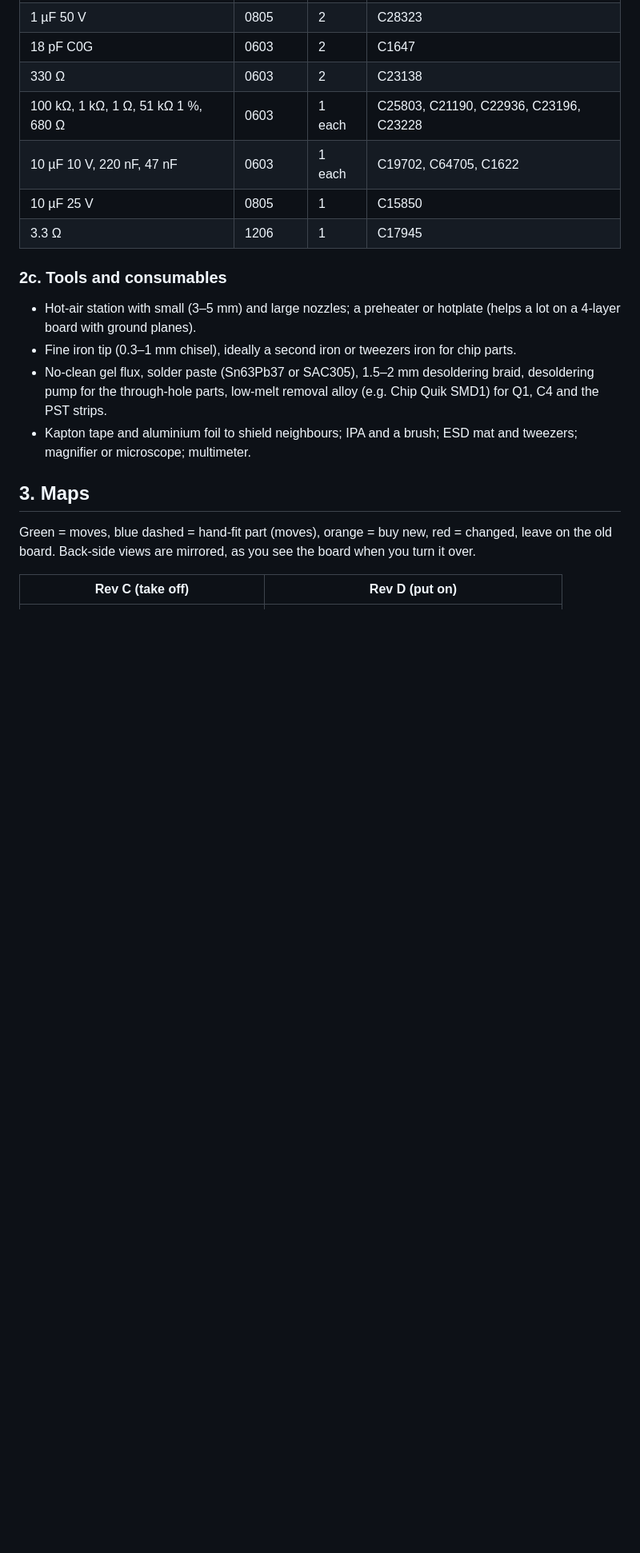
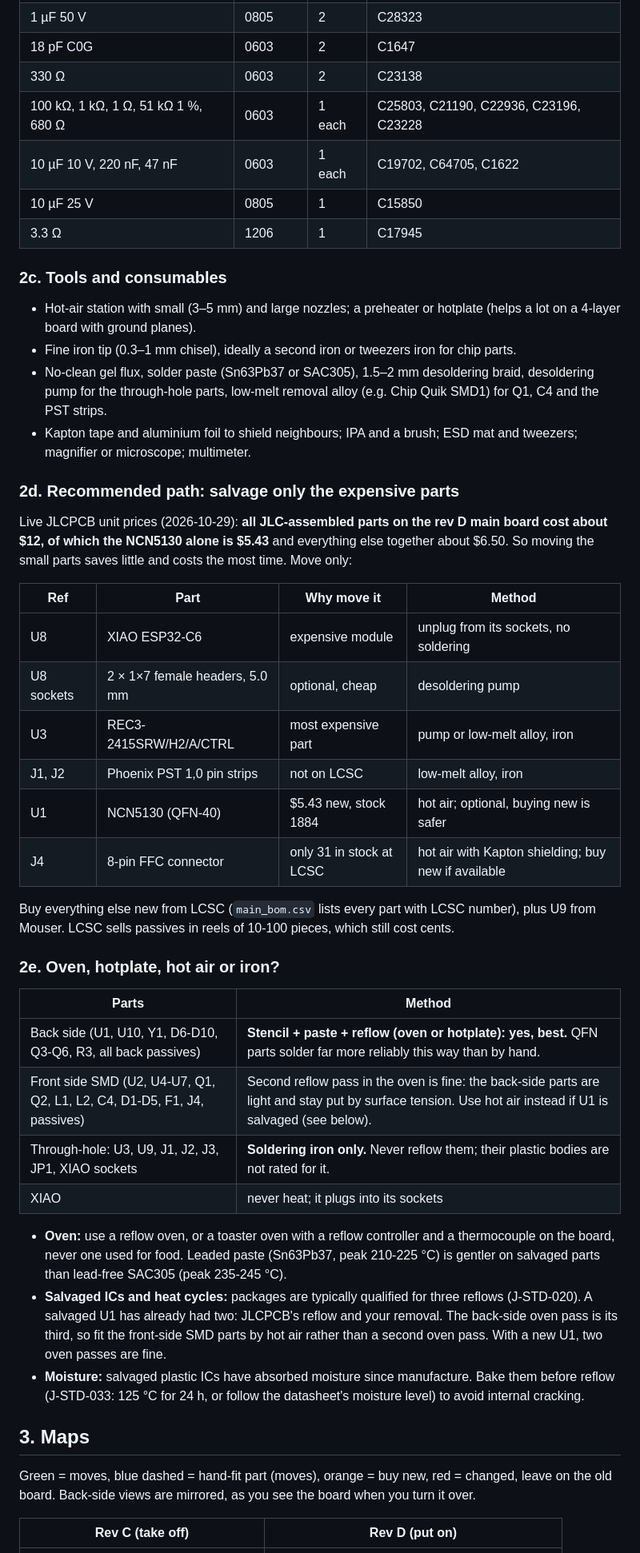
Before and after one commit to vbartusevicius/knx-dali-gateway, a Markdown page: hardware/docs/rework-v3-rev-d.md, the part around the change. Shown at 80% size. GitHub-like rendering; blank space fills up the shorter version.

Commit message:
Added recommended salvage strategy

```diff
--- a/hardware/docs/rework-v3-rev-d.md
+++ b/hardware/docs/rework-v3-rev-d.md
@@ -76,6 +76,43 @@ parts". They are the `assembler` rows with `R_`/`C_` footprints in `main_bom.csv
   strips.
 - Kapton tape and aluminium foil to shield neighbours; IPA and a brush; ESD mat and tweezers;
   magnifier or microscope; multimeter.
+
+### 2d. Recommended path: salvage only the expensive parts
+
+Live JLCPCB unit prices (2026-10-29): **all JLC-assembled parts on the rev D main board cost about
+$12, of which the NCN5130 alone is $5.43** and everything else together about $6.50. So moving the
+small parts saves little and costs the most time. Move only:
+
+| Ref | Part | Why move it | Method |
+|---|---|---|---|
+| U8 | XIAO ESP32-C6 | expensive module | unplug from its sockets, no soldering |
+| U8 sockets | 2 × 1×7 female headers, 5.0 mm | optional, cheap | desoldering pump |
+| U3 | REC3-2415SRW/H2/A/CTRL | most expensive part | pump or low-melt alloy, iron |
+| J1, J2 | Phoenix PST 1,0 pin strips | not on LCSC | low-melt alloy, iron |
+| U1 | NCN5130 (QFN-40) | $5.43 new, stock 1884 | hot air; optional, buying new is safer |
+| J4 | 8-pin FFC connector | only 31 in stock at LCSC | hot air with Kapton shielding; buy new if available |
+
+Buy everything else new from LCSC (`main_bom.csv` lists every part with LCSC number), plus U9 from
+Mouser. LCSC sells passives in reels of 10-100 pieces, which still cost cents.
+
+### 2e. Oven, hotplate, hot air or iron?
+
+| Parts | Method |
+|---|---|
+| Back side (U1, U10, Y1, D6-D10, Q3-Q6, R3, all back passives) | **Stencil + paste + reflow (oven or hotplate): yes, best.** QFN parts solder far more reliably this way than by hand. |
+| Front side SMD (U2, U4-U7, Q1, Q2, L1, L2, C4, D1-D5, F1, J4, passives) | Second reflow pass in the oven is fine: the back-side parts are light and stay put by surface tension. Use hot air instead if U1 is salvaged (see below). |
+| Through-hole: U3, U9, J1, J2, J3, JP1, XIAO sockets | **Soldering iron only.** Never reflow them; their plastic bodies are not rated for it. |
+| XIAO | never heat; it plugs into its sockets |
+
+- **Oven:** use a reflow oven, or a toaster oven with a reflow controller and a thermocouple on the
+  board, never one used for food. Leaded paste (Sn63Pb37, peak 210-225 °C) is gentler on salvaged
+  parts than lead-free SAC305 (peak 235-245 °C).
+- **Salvaged ICs and heat cycles:** packages are typically qualified for three reflows (J-STD-020). A
+  salvaged U1 has already had two: JLCPCB's reflow and your removal. The back-side oven pass is its
+  third, so fit the front-side SMD parts by hot air rather than a second oven pass. With a new U1, two
+  oven passes are fine.
+- **Moisture:** salvaged plastic ICs have absorbed moisture since manufacture. Bake them before reflow
+  (J-STD-033: 125 °C for 24 h, or follow the datasheet's moisture level) to avoid internal cracking.
 
 ## 3. Maps
 
```
